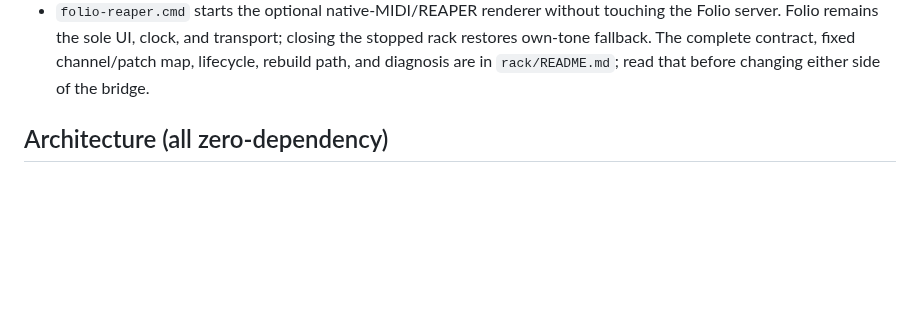
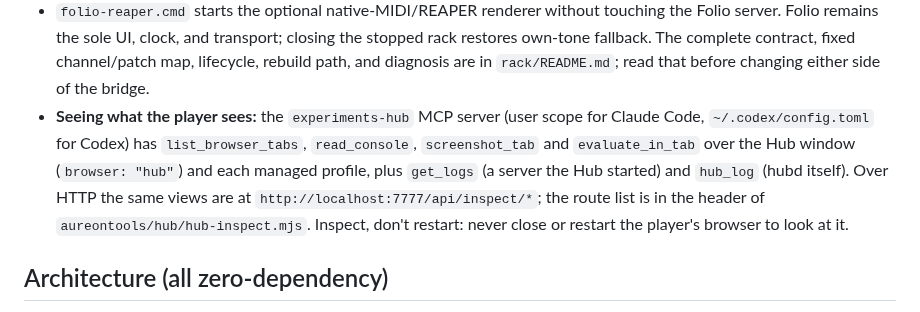
Before and after one commit to Aureliaar/jaco-music-learning, a Markdown page: AGENTS.md, the part around the change. Drawn GitHub-style; blank space fills up the shorter version.

Commit message:
docs: point agents at the Hub's inspection tools

```diff
--- a/AGENTS.md
+++ b/AGENTS.md
@@ -75,6 +75,14 @@ interval *direction* is not natively readable, let alone magnitude.
   closing the stopped rack restores own-tone fallback. The complete contract,
   fixed channel/patch map, lifecycle, rebuild path, and diagnosis are in
   `rack/README.md`; read that before changing either side of the bridge.
+- **Seeing what the player sees:** the `experiments-hub` MCP server (user
+  scope for Claude Code, `~/.codex/config.toml` for Codex) has
+  `list_browser_tabs`, `read_console`, `screenshot_tab` and `evaluate_in_tab`
+  over the Hub window (`browser: "hub"`) and each managed profile, plus
+  `get_logs` (a server the Hub started) and `hub_log` (hubd itself). Over
+  HTTP the same views are at `http://localhost:7777/api/inspect/*`; the route
+  list is in the header of `aureontools/hub/hub-inspect.mjs`. Inspect, don't
+  restart: never close or restart the player's browser to look at it.
 
 ## Architecture (all zero-dependency)
 
```
